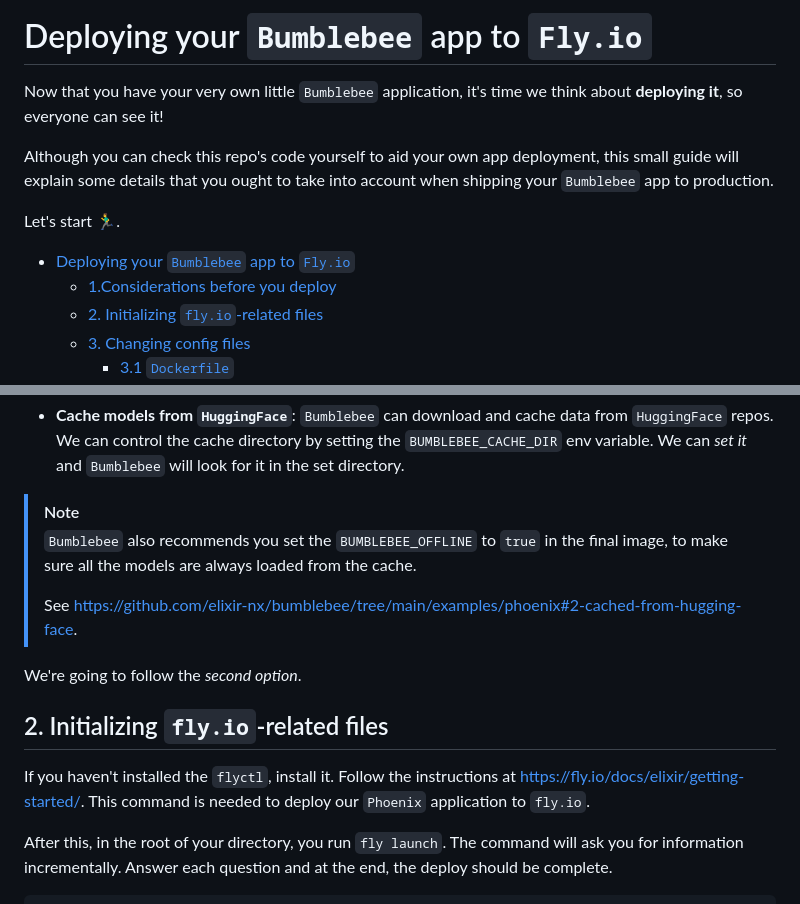
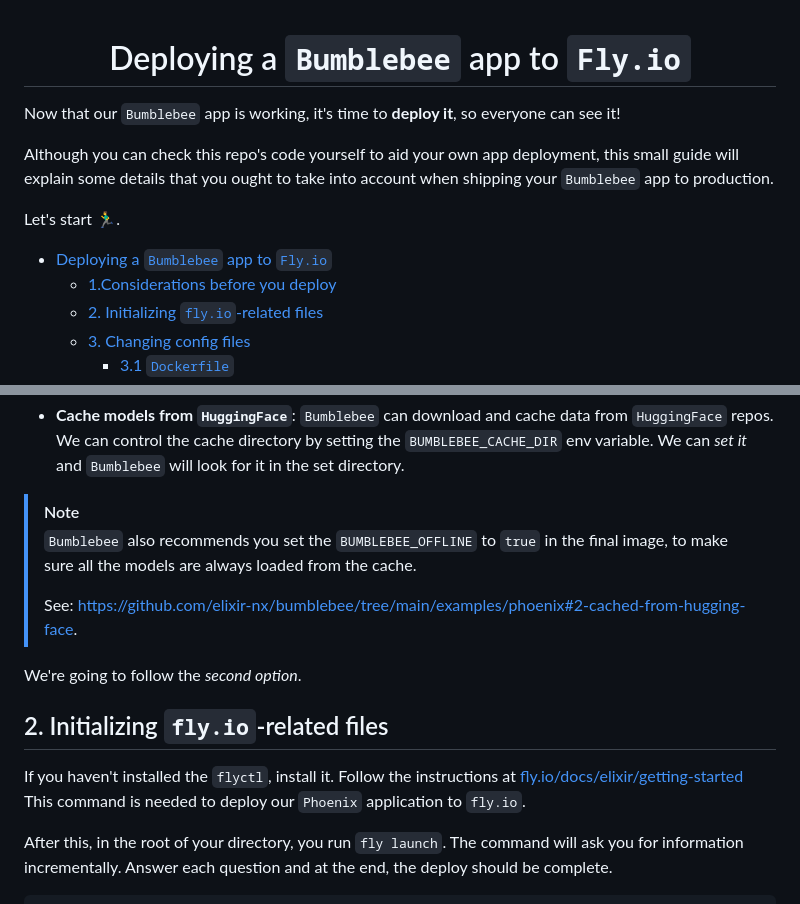
Before and after one commit to dwyl/image-classifier, a Markdown page: deployment.md, 2 parts joined by grey strips. Rendered like a GitHub page.

```diff
--- a/deployment.md
+++ b/deployment.md
@@ -1,7 +1,11 @@
-# Deploying your `Bumblebee` app to `Fly.io`
+<div align="center">
 
-Now that you have your very own little `Bumblebee` application,
-it's time we think about **deploying it**,
+# Deploying a `Bumblebee` app to `Fly.io`
+
+</div>
+
+Now that our `Bumblebee` app is working,
+it's time to **deploy it**,
 so everyone can see it!
 
 Although you can check this repo's code yourself
@@ -12,7 +16,7 @@ when shipping your `Bumblebee` app to production.
 
 Let's start 🏃‍♂️.
 
-- [Deploying your `Bumblebee` app to `Fly.io`](#deploying-your-bumblebee-app-to-flyio)
+- [Deploying a `Bumblebee` app to `Fly.io`](#deploying-a-bumblebee-app-to-flyio)
   - [1.Considerations before you deploy](#1considerations-before-you-deploy)
   - [2. Initializing `fly.io`-related files](#2-initializing-flyio-related-files)
   - [3. Changing config files](#3-changing-config-files)
@@ -50,12 +54,12 @@ We can *set it*
 and `Bumblebee` will look for it in the set directory.
 
 > [!NOTE]
->
 > `Bumblebee` also recommends you set the `BUMBLEBEE_OFFLINE`
 > to `true` in the final image,
 > to make sure all the models are always loaded from the cache.
 >
-> See https://github.com/elixir-nx/bumblebee/tree/main/examples/phoenix#2-cached-from-hugging-face.
+> See:
+> https://github.com/elixir-nx/bumblebee/tree/main/examples/phoenix#2-cached-from-hugging-face.
 
 We're going to follow the *second option*.
 
@@ -64,7 +68,8 @@ We're going to follow the *second option*.
 
 If you haven't installed the `flyctl`,
 install it.
-Follow the instructions at https://fly.io/docs/elixir/getting-started/.
+Follow the instructions at
+[fly.io/docs/elixir/getting-started](https://fly.io/docs/elixir/getting-started) <br />
 This command is needed to deploy our `Phoenix` application
 to `fly.io`.
 
```
Also changed, not shown: other parts of deployment.md (+4 -4 lines), README.md (+7 -4 lines).
